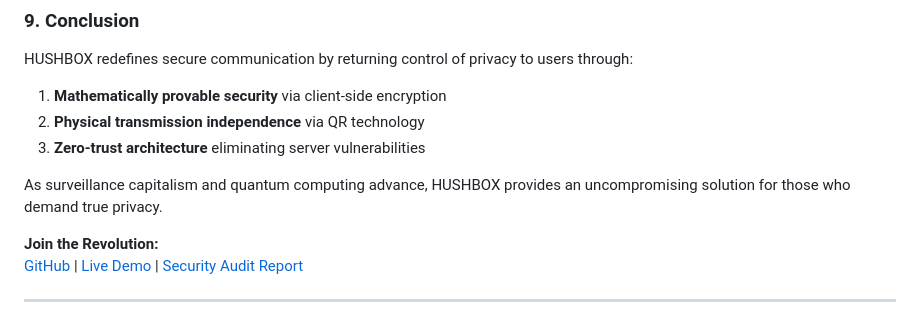
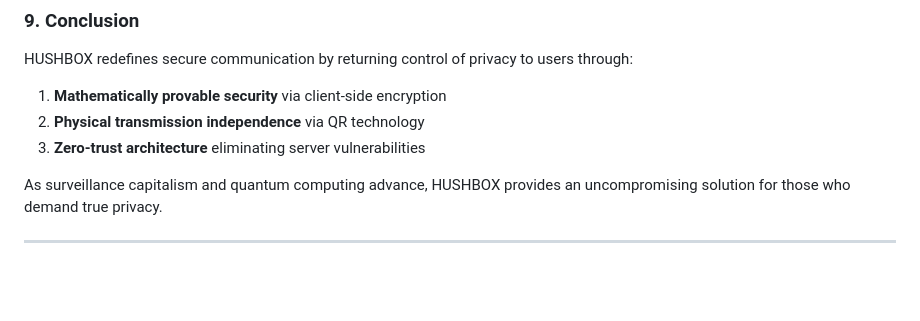
Before and after one commit to MPetovick/HUSHBOX, a Markdown page: whitepaper.md, the part around the change. Rendered like a GitHub page; blank space fills up the shorter version.

```diff
--- a/whitepaper.md
+++ b/whitepaper.md
@@ -145,9 +145,6 @@ HUSHBOX redefines secure communication by returning control of privacy to users
 
 As surveillance capitalism and quantum computing advance, HUSHBOX provides an uncompromising solution for those who demand true privacy.
 
-**Join the Revolution:**
-[GitHub](https://github.com/MPetovick/HUSHBOX) | [Live Demo](https://hushbox.online) | [Security Audit Report](https://hushbox.online/audit)
-
 ---
 **Copyright © 2025 HushBox Technologies**
 **AGPL-3.0 License**
```
